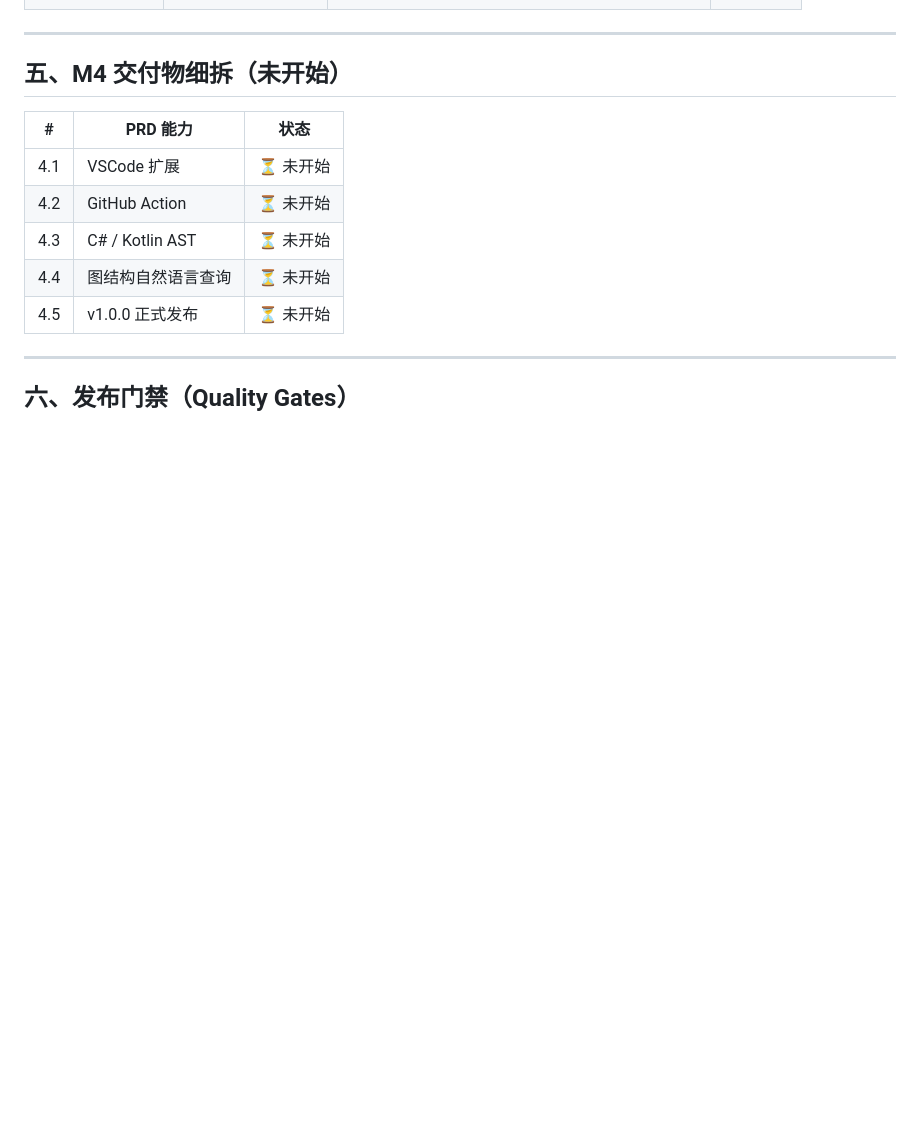
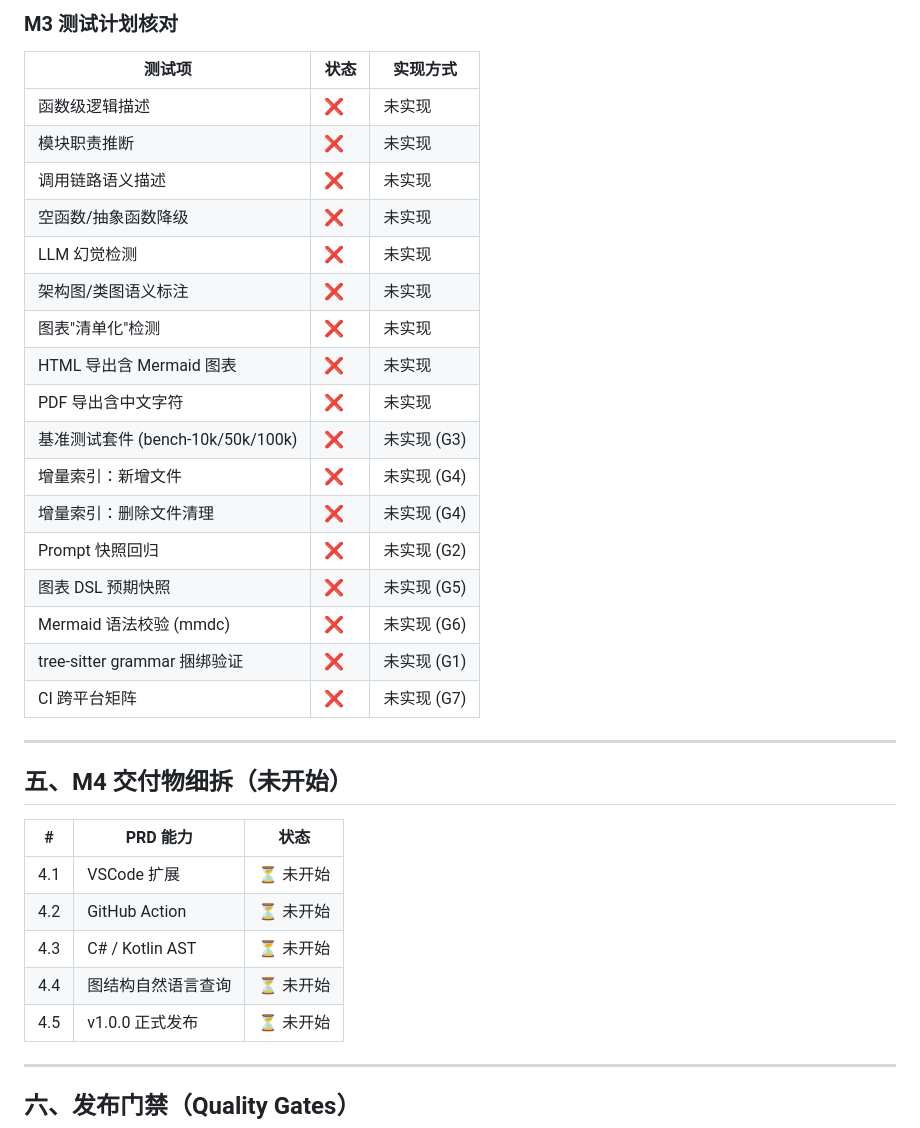
Before and after one commit to splitsword/fine-codewiki, a Markdown page: PRD_COVERAGE.md, the part around one of its changes. Drawn GitHub-style; blank space fills up the shorter version.

```diff
--- a/PRD_COVERAGE.md
+++ b/PRD_COVERAGE.md
@@ -124,3 +141,24 @@
+### M3 测试计划核对
+
+| 测试项 | 状态 | 实现方式 |
+|--------|------|----------|
+| 函数级逻辑描述 | ❌ | 未实现 |
+| 模块职责推断 | ❌ | 未实现 |
+| 调用链路语义描述 | ❌ | 未实现 |
+| 空函数/抽象函数降级 | ❌ | 未实现 |
+| LLM 幻觉检测 | ❌ | 未实现 |
+| 架构图/类图语义标注 | ❌ | 未实现 |
+| 图表"清单化"检测 | ❌ | 未实现 |
+| HTML 导出含 Mermaid 图表 | ❌ | 未实现 |
+| PDF 导出含中文字符 | ❌ | 未实现 |
+| 基准测试套件 (bench-10k/50k/100k) | ❌ | 未实现 (G3) |
+| 增量索引：新增文件 | ❌ | 未实现 (G4) |
+| 增量索引：删除文件清理 | ❌ | 未实现 (G4) |
+| Prompt 快照回归 | ❌ | 未实现 (G2) |
+| 图表 DSL 预期快照 | ❌ | 未实现 (G5) |
+| Mermaid 语法校验 (mmdc) | ❌ | 未实现 (G6) |
+| tree-sitter grammar 捆绑验证 | ❌ | 未实现 (G1) |
+| CI 跨平台矩阵 | ❌ | 未实现 (G7) |
 
 ---
 
```
Also changed, not shown: other parts of PRD_COVERAGE.md (+26 -9 lines), CHANGELOG.md (+2 -0 lines).
